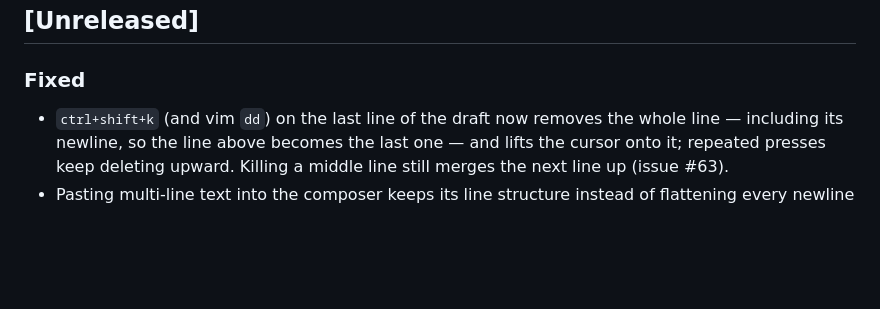
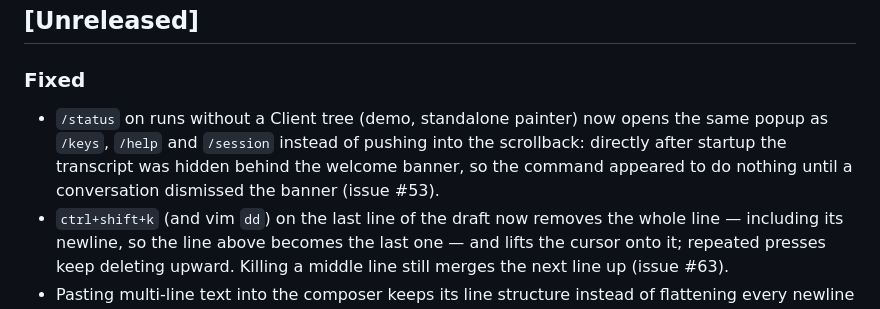
Before and after one commit to openma-ai/Martty, a Markdown page: CHANGELOG.md, the part around the change. Drawn GitHub-style; blank space fills up the shorter version.

Commit message:
docs: changelog for issue #53

```diff
--- a/CHANGELOG.md
+++ b/CHANGELOG.md
@@ -7,6 +7,11 @@ All notable changes to this project are documented here. The project follows
 
 ### Fixed
 
+- `/status` on runs without a Client tree (demo, standalone painter) now
+  opens the same popup as `/keys`, `/help` and `/session` instead of pushing
+  into the scrollback: directly after startup the transcript was hidden
+  behind the welcome banner, so the command appeared to do nothing until a
+  conversation dismissed the banner (issue #53).
 - `ctrl+shift+k` (and vim `dd`) on the last line of the draft now
   removes the whole line — including its newline, so the line above
   becomes the last one — and lifts the cursor onto it; repeated presses
```
